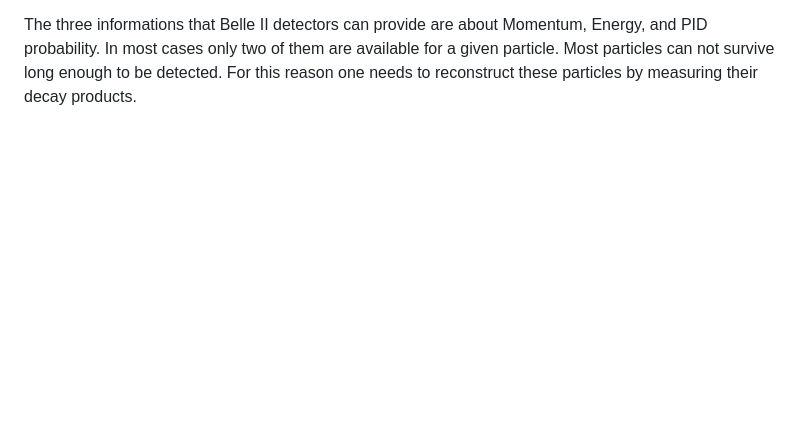
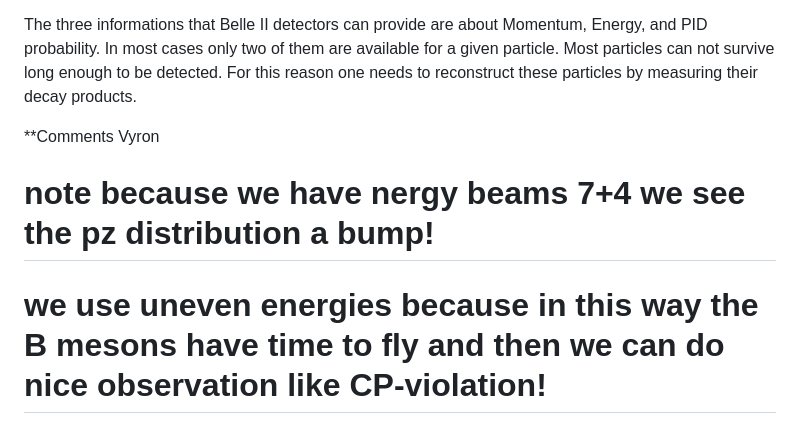
Before and after one commit to vyron-arvanitis/pp-lab, a Markdown page: labnotes.md, the part around the change. GitHub-like rendering; blank space fills up the shorter version.

Commit message:
2 lines of comments

```diff
--- a/labnotes.md
+++ b/labnotes.md
@@ -91,3 +91,9 @@ After obtaining the data of the measurement or simulation, we have events that c
 After processing all the data, we are now able to analyse the detection of the events. Since the file contains all the events, we need to reduce it to the small fraction we actually want to analyse. This process is called *skimming*. The goal is to produce smaller datasets, each amounting to few percents of the total dataset, that can be shared among several analyses.
 
 The three informations that Belle II detectors can provide are about Momentum, Energy, and PID probability. In most cases only two of them are available for a given particle. Most particles can not survive long enough to be detected. For this reason one needs to reconstruct these particles by measuring their decay products.
+
+
+**Comments Vyron
+
+# note because we have nergy beams 7+4 we see the pz distribution a bump!
+# we use uneven energies because in this way the B mesons have time to fly and then we can do nice observation like CP-violation!
```
